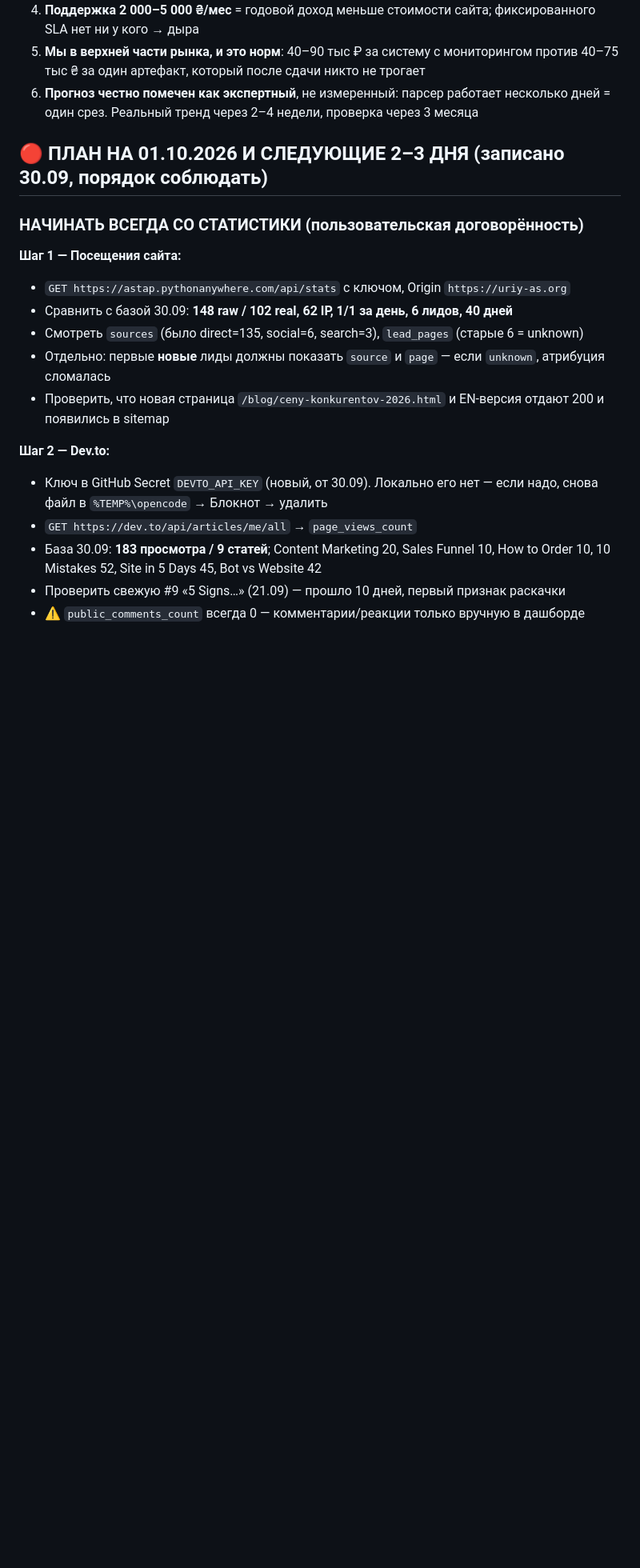
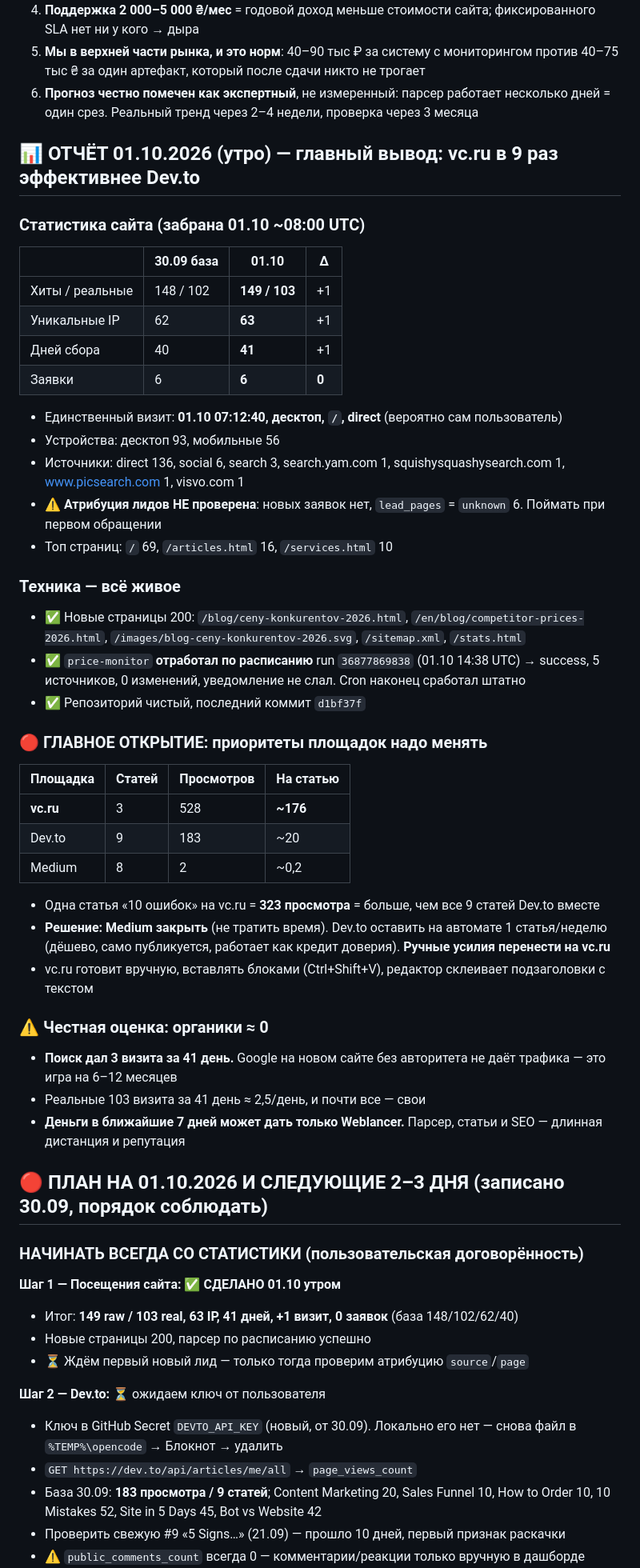
Before and after one commit to uriy-as/site, a Markdown page: AGENTS.md, the part around one of its changes. Shown at 80% size. Rendered like a GitHub page; blank space fills up the shorter version.

Commit message:
AGENTS: 01.10 report — site stats, parser on schedule, vc.ru is 9x more efficient than Dev.to, Medium closed

```diff
--- a/AGENTS.md
+++ b/AGENTS.md
@@ -536,18 +536,53 @@
 5. **Мы в верхней части рынка, и это норм**: 40–90 тыс ₽ за систему с мониторингом против 40–75 тыс ₴ за один артефакт, который после сдачи никто не трогает
 6. **Прогноз честно помечен как экспертный**, не измеренный: парсер работает несколько дней = один срез. Реальный тренд через 2–4 недели, проверка через 3 месяца
 
+## 📊 ОТЧЁТ 01.10.2026 (утро) — главный вывод: vc.ru в 9 раз эффективнее Dev.to
+
+### Статистика сайта (забрана 01.10 ~08:00 UTC)
+| | 30.09 база | 01.10 | Δ |
+|---|---|---|---|
+| Хиты / реальные | 148 / 102 | **149 / 103** | +1 |
+| Уникальные IP | 62 | **63** | +1 |
+| Дней сбора | 40 | **41** | +1 |
+| Заявки | 6 | **6** | **0** |
+
+- Единственный визит: **01.10 07:12:40, десктоп, `/`, direct** (вероятно сам пользователь)
+- Устройства: десктоп 93, мобильные 56
+- Источники: direct 136, social 6, search 3, search.yam.com 1, squishysquashysearch.com 1, www.picsearch.com 1, visvo.com 1
+- **⚠️ Атрибуция лидов НЕ проверена**: новых заявок нет, `lead_pages` = `unknown` 6. Поймать при первом обращении
+- Топ страниц: `/` 69, `/articles.html` 16, `/services.html` 10
+
+### Техника — всё живое
+- ✅ Новые страницы 200: `/blog/ceny-konkurentov-2026.html`, `/en/blog/competitor-prices-2026.html`, `/images/blog-ceny-konkurentov-2026.svg`, `/sitemap.xml`, `/stats.html`
+- ✅ `price-monitor` **отработал по расписанию** run `36877869838` (01.10 14:38 UTC) → success, 5 источников, 0 изменений, уведомление не слал. Cron наконец сработал штатно
+- ✅ Репозиторий чистый, последний коммит `d1bf37f`
+
+### 🔴 ГЛАВНОЕ ОТКРЫТИЕ: приоритеты площадок надо менять
+| Площадка | Статей | Просмотров | На статью |
+|---|---|---|---|
+| **vc.ru** | 3 | 528 | **~176** |
+| Dev.to | 9 | 183 | ~20 |
+| Medium | 8 | 2 | ~0,2 |
+
+- Одна статья «10 ошибок» на vc.ru = **323 просмотра** = больше, чем все 9 статей Dev.to вместе
+- **Решение: Medium закрыть** (не тратить время). Dev.to оставить на автомате 1 статья/неделю (дёшево, само публикуется, работает как кредит доверия). **Ручные усилия перенести на vc.ru**
+- vc.ru готовит вручную, вставлять блоками (Ctrl+Shift+V), редактор склеивает подзаголовки с текстом
+
+### ⚠️ Честная оценка: органики ≈ 0
+- **Поиск дал 3 визита за 41 день.** Google на новом сайте без авторитета не даёт трафика — это игра на 6–12 месяцев
+- Реальные 103 визита за 41 день ≈ 2,5/день, и почти все — свои
+- **Деньги в ближайшие 7 дней может дать только Weblancer.** Парсер, статьи и SEO — длинная дистанция и репутация
+
 ## 🔴 ПЛАН НА 01.10.2026 И СЛЕДУЮЩИЕ 2–3 ДНЯ (записано 30.09, порядок соблюдать)
 
 ### НАЧИНАТЬ ВСЕГДА СО СТАТИСТИКИ (пользовательская договорённость)
-**Шаг 1 — Посещения сайта:**
-- `GET https://astap.pythonanywhere.com/api/stats` с ключом, Origin `https://uriy-as.org`
-- Сравнить с базой 30.09: **148 raw / 102 real, 62 IP, 1/1 за день, 6 лидов, 40 дней**
-- Смотреть `sources` (было direct=135, social=6, search=3), `lead_pages` (старые 6 = unknown)
-- Отдельно: первые **новые** лиды должны показать `source` и `page` — если `unknown`, атрибуция сломалась
-- Проверить, что новая страница `/blog/ceny-konkurentov-2026.html` и EN-версия отдают 200 и появились в sitemap
+**Шаг 1 — Посещения сайта: ✅ СДЕЛАНО 01.10 утром**
+- Итог: **149 raw / 103 real, 63 IP, 41 дней, +1 визит, 0 заявок** (база 148/102/62/40)
+- Новые страницы 200, парсер по расписанию успешно
+- ⏳ Ждём первый новый лид — только тогда проверим атрибуцию `source`/`page`
 
-**Шаг 2 — Dev.to:**
-- Ключ в GitHub Secret `DEVTO_API_KEY` (новый, от 30.09). Локально его нет — если надо, снова файл в `%TEMP%\opencode` → Блокнот → удалить
+**Шаг 2 — Dev.to:** ⏳ ожидаем ключ от пользователя
+- Ключ в GitHub Secret `DEVTO_API_KEY` (новый, от 30.09). Локально его нет — снова файл в `%TEMP%\opencode` → Блокнот → удалить
 - `GET https://dev.to/api/articles/me/all` → `page_views_count`
 - База 30.09: **183 просмотра / 9 статей**; Content Marketing 20, Sales Funnel 10, How to Order 10, 10 Mistakes 52, Site in 5 Days 45, Bot vs Website 42
 - Проверить свежую #9 «5 Signs…» (21.09) — прошло 10 дней, первый признак раскачки
```
Also changed, not shown: other parts of AGENTS.md (+10 -6 lines).
